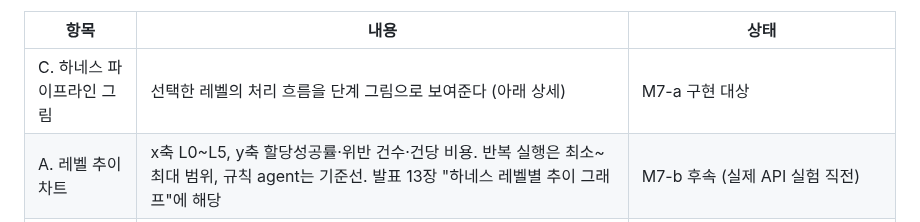
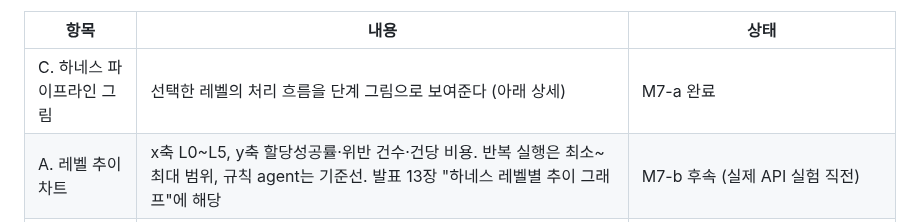
Before and after one commit to suhyoungjoon/optimization-agent-harness, a Markdown page: docs/plan.md, the part around the change. Drawn GitHub-style.

```diff
--- a/docs/plan.md
+++ b/docs/plan.md
@@ -397,7 +397,7 @@ toc-title: "목차"
 
 | 항목 | 내용 | 상태 |
 |---|---|---|
-| C. 하네스 파이프라인 그림 | 선택한 레벨의 처리 흐름을 단계 그림으로 보여준다 (아래 상세) | M7-a 구현 대상 |
+| C. 하네스 파이프라인 그림 | 선택한 레벨의 처리 흐름을 단계 그림으로 보여준다 (아래 상세) | M7-a 완료 |
 | A. 레벨 추이 차트 | x축 L0~L5, y축 할당성공률·위반 건수·건당 비용. 반복 실행은 최소~최대 범위, 규칙 agent는 기준선. 발표 13장 "하네스 레벨별 추이 그래프"에 해당 | M7-b 후속 (실제 API 실험 직전) |
 | B. 하네스 효과 집계 | 레벨별 재시도 발생·재시도로 통과·차단·승인 대기 건수, LLM 호출 수. 결정 기록의 retries·status로 계산 | M7-b 후속 |
 | D. AI 입력 미리보기 | 레벨과 항목을 고르면 실제로 보내는 시스템 프롬프트·도구 목록·첫 메시지를 LLM 호출 없이 보여줌. L0·L1은 인스턴스 JSON 크기(토큰 추정) 표시 | M7-b 후속 |
```
Also changed, not shown: README.md (+1 -0 lines), docs/ui-guide.md (+17 -1 lines), docs/images/ui/11-harness-pipeline.png (added), 6 other files.
